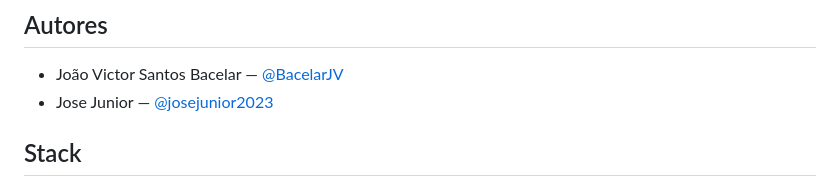
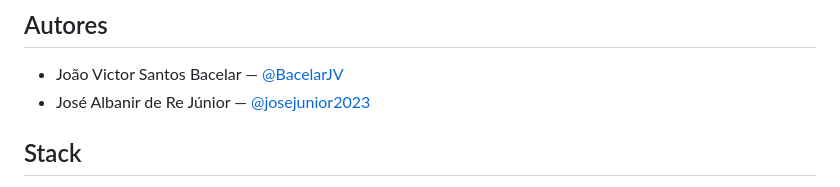
Before and after one commit to BacelarJV/inscricao-esports, a Markdown page: README.md, the part around the change. GitHub-like rendering.

Commit message:
Docs: Adicionar Autor

```diff
--- a/README.md
+++ b/README.md
@@ -119,7 +119,7 @@ e montam o elenco convidando jogadores.
 ## Autores
 
 - João Victor Santos Bacelar — [@BacelarJV](https://github.com/BacelarJV)
-- Jose Junior — [@josejunior2023](https://github.com/josejunior2023)
+- José Albanir de Re Júnior — [@josejunior2023](https://github.com/josejunior2023)
 
 ## Stack
 
```
